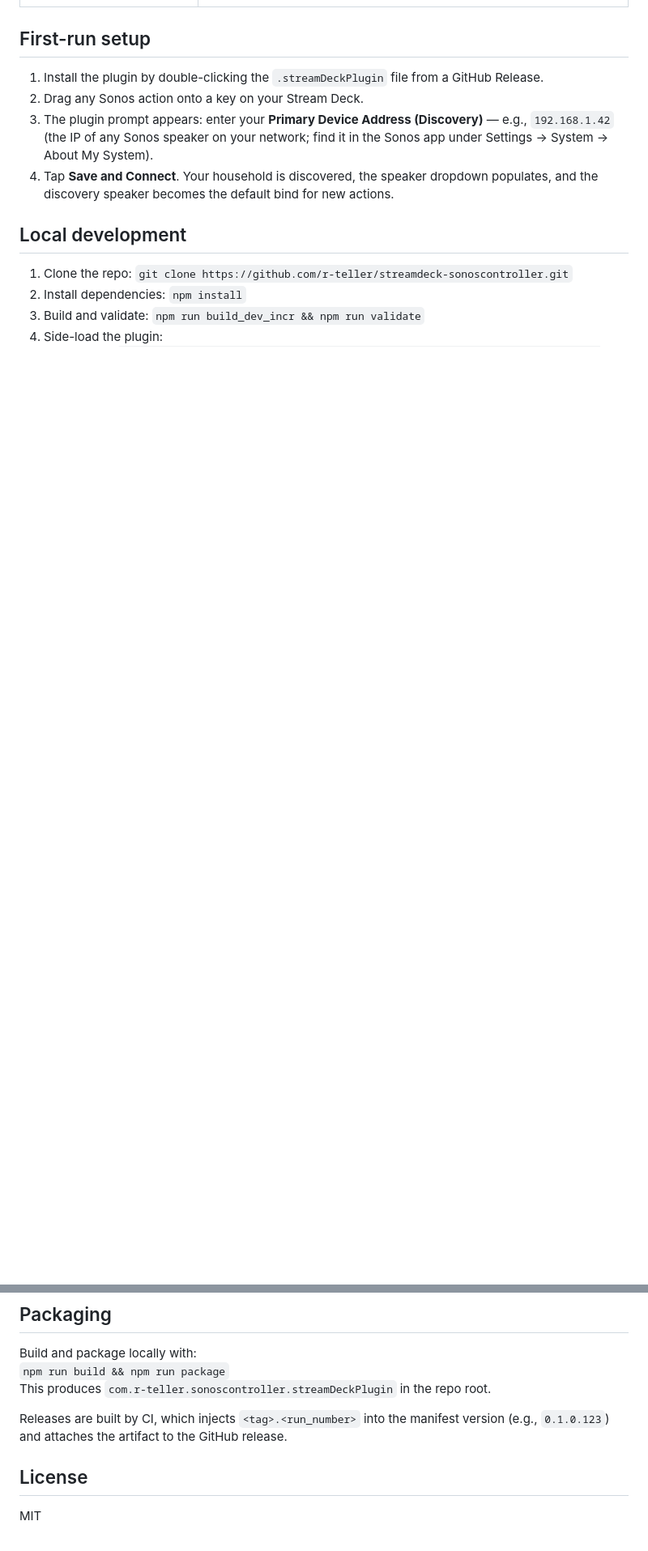
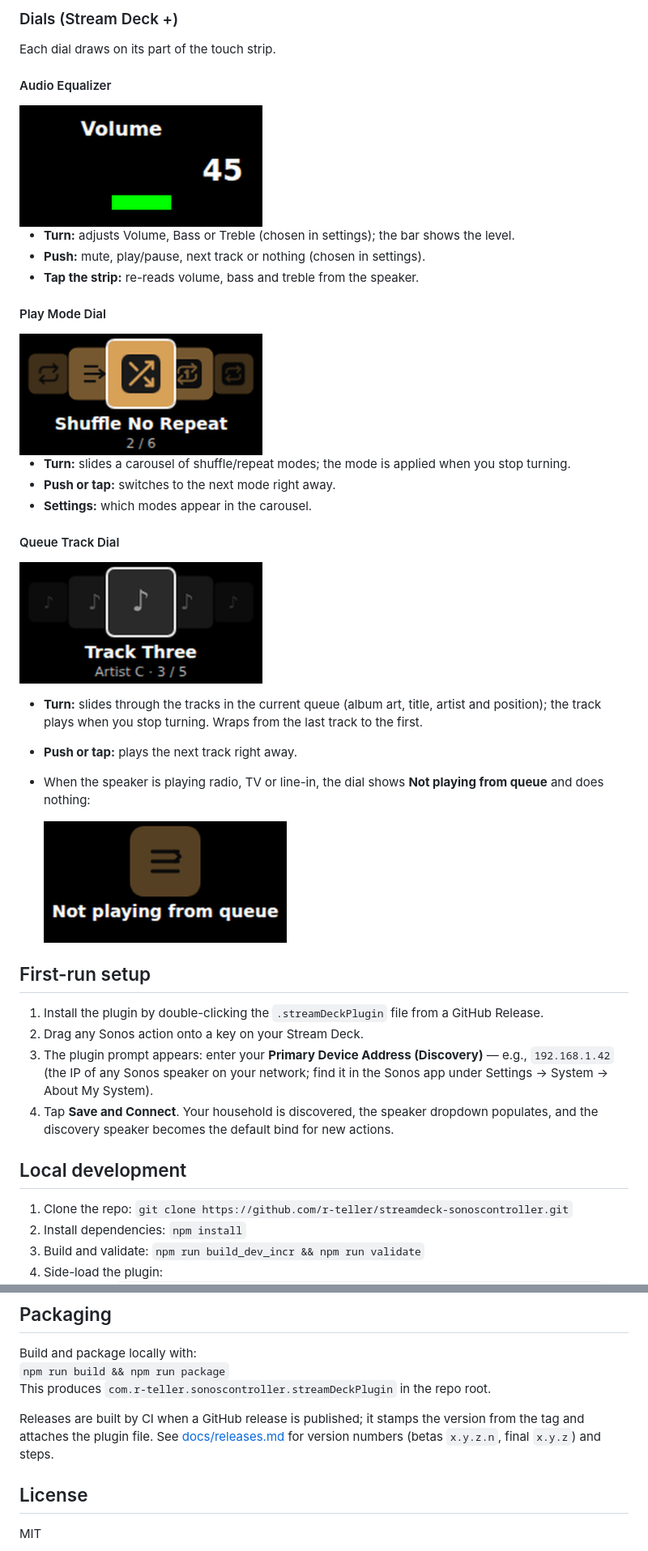
Before and after one commit to r-teller/streamdeck-sonoscontroller, a Markdown page: README.md, 2 parts joined by grey strips. Shown at 81% size. Drawn GitHub-style; pictures changed too: docs/images/dial-audio-equalizer.png (added), docs/images/dial-play-mode.png (added), docs/images/dial-queue-track-not-on-queue.png (added); blank space fills up the shorter version.

Commit message:
docs(readme): split actions into Keys and Dials with screenshots (sonos-gen.5)

```diff
--- a/README.md
+++ b/README.md
@@ -18,3 +23,34 @@ Control Sonos speakers directly from your Elgato Stream Deck. Communicates over
+### Dials (Stream Deck +)
+
+Each dial draws on its part of the touch strip.
+
+#### Audio Equalizer
+
+<img src="docs/images/dial-audio-equalizer.png" width="300" alt="Audio Equalizer dial showing Volume 45 with a level bar">
+
+- **Turn:** adjusts Volume, Bass or Treble (chosen in settings); the bar shows the level.
+- **Push:** mute, play/pause, next track or nothing (chosen in settings).
+- **Tap the strip:** re-reads volume, bass and treble from the speaker.
+
+#### Play Mode Dial
+
+<img src="docs/images/dial-play-mode.png" width="300" alt="Play Mode dial: a carousel of mode cards with Shuffle No Repeat in the centre">
+
+- **Turn:** slides a carousel of shuffle/repeat modes; the mode is applied when you stop turning.
+- **Push or tap:** switches to the next mode right away.
+- **Settings:** which modes appear in the carousel.
+
+#### Queue Track Dial
+
+<img src="docs/images/dial-queue-track.png" width="300" alt="Queue Track dial: a carousel of queue tracks with Track Three, 3 of 5, in the centre">
+
+- **Turn:** slides through the tracks in the current queue (album art, title, artist and
+  position); the track plays when you stop turning. Wraps from the last track to the first.
+- **Push or tap:** plays the next track right away.
+- When the speaker is playing radio, TV or line-in, the dial shows **Not playing from queue**
+  and does nothing:
+
+  <img src="docs/images/dial-queue-track-not-on-queue.png" width="300" alt="Queue Track dial showing Not playing from queue">
 
 ## First-run setup
 
@@ -47,7 +83,7 @@ Build and package locally with:
 `npm run build && npm run package`
 This produces `com.r-teller.sonoscontroller.streamDeckPlugin` in the repo root.
 
-Releases are built by CI, which injects `<tag>.<run_number>` into the manifest version (e.g., `0.1.0.123`) and attaches the artifact to the GitHub release.
+Releases are built by CI when a GitHub release is published; it stamps the version from the tag and attaches the plugin file. See [docs/releases.md](docs/releases.md) for version numbers (betas `x.y.z.n`, final `x.y.z`) and steps.
 
 ## License
 
```
Also changed, not shown: other parts of README.md (+16 -11 lines), 1 other file.
